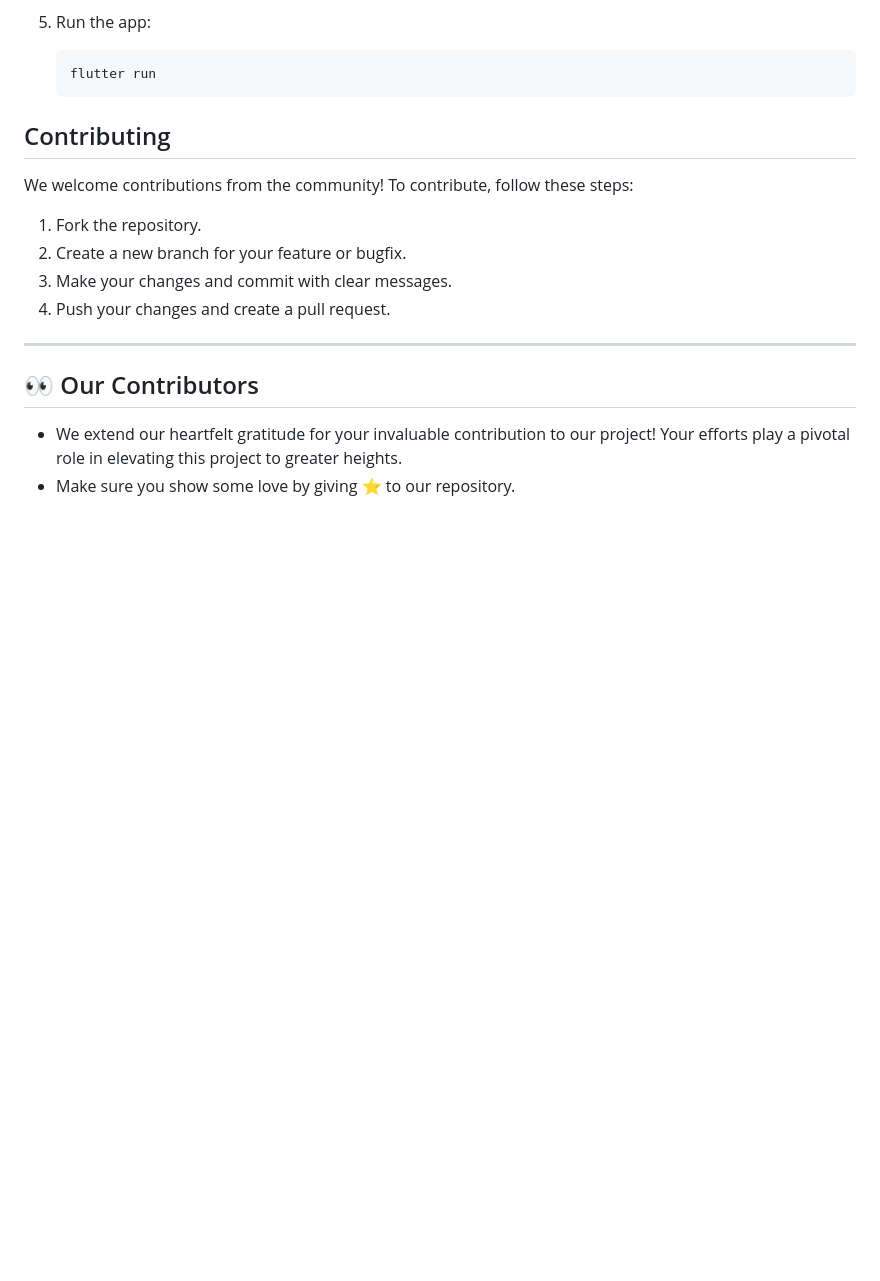
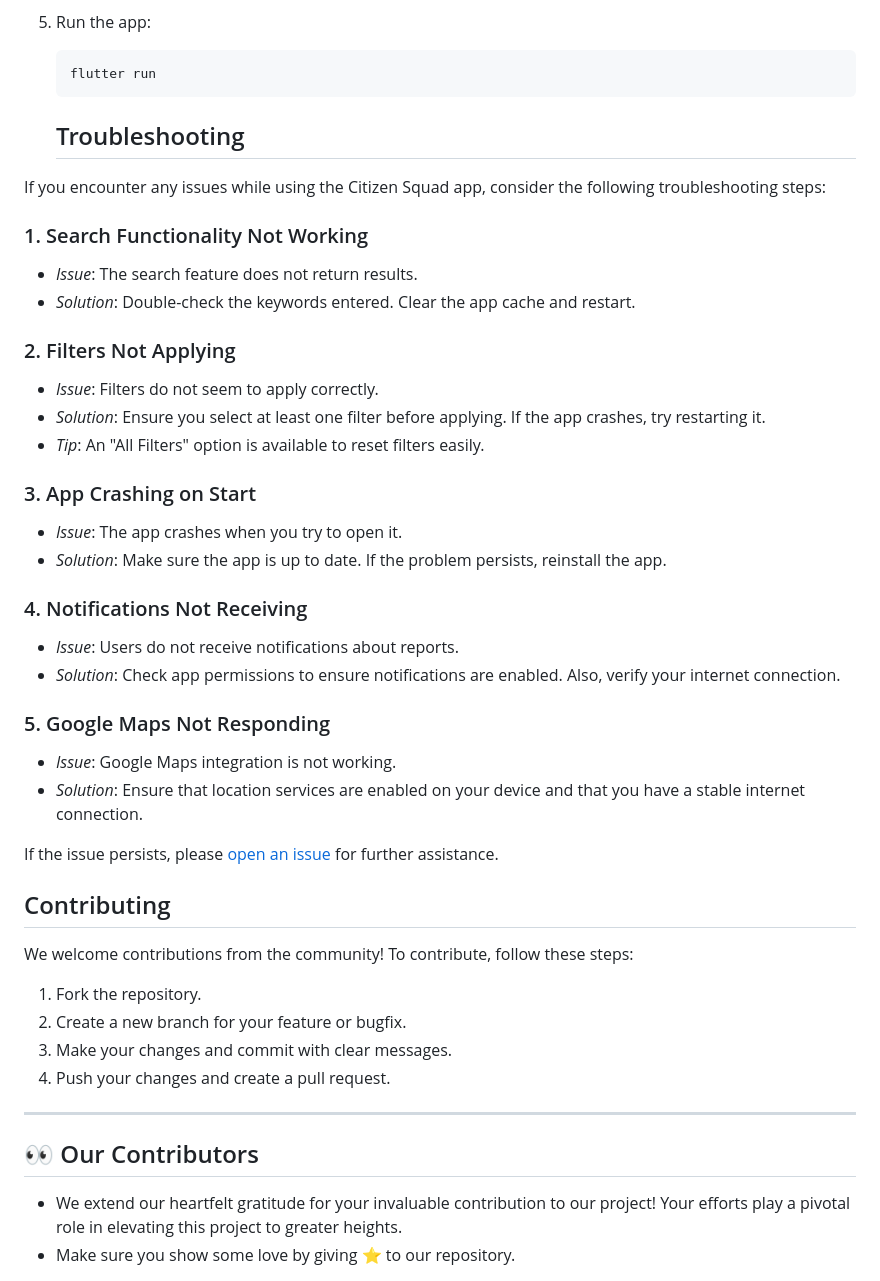
Before and after one commit to Shubham-Zone/Citizen_Squad, a Markdown page: README.md, the part around the change. Drawn GitHub-style; blank space fills up the shorter version.

Commit message:
added troubleshooting section to readme

````diff
--- a/README.md
+++ b/README.md
@@ -43,6 +43,32 @@ If you're new to Flutter or contributing to open-source projects, follow these s
     ```bash
     flutter run
     ```
+    ## Troubleshooting
+
+If you encounter any issues while using the Citizen Squad app, consider the following troubleshooting steps:
+
+### 1. Search Functionality Not Working
+- *Issue*: The search feature does not return results.
+- *Solution*: Double-check the keywords entered. Clear the app cache and restart.
+
+### 2. Filters Not Applying
+- *Issue*: Filters do not seem to apply correctly.
+- *Solution*: Ensure you select at least one filter before applying. If the app crashes, try restarting it.
+- *Tip*: An "All Filters" option is available to reset filters easily.
+
+### 3. App Crashing on Start
+- *Issue*: The app crashes when you try to open it.
+- *Solution*: Make sure the app is up to date. If the problem persists, reinstall the app.
+
+### 4. Notifications Not Receiving
+- *Issue*: Users do not receive notifications about reports.
+- *Solution*: Check app permissions to ensure notifications are enabled. Also, verify your internet connection.
+
+### 5. Google Maps Not Responding
+- *Issue*: Google Maps integration is not working.
+- *Solution*: Ensure that location services are enabled on your device and that you have a stable internet connection.
+
+If the issue persists, please [open an issue](https://github.com/Shubham-zone/citizen-squad/issues) for further assistance.
 
 ## Contributing
 We welcome contributions from the community! To contribute, follow these steps:
````
